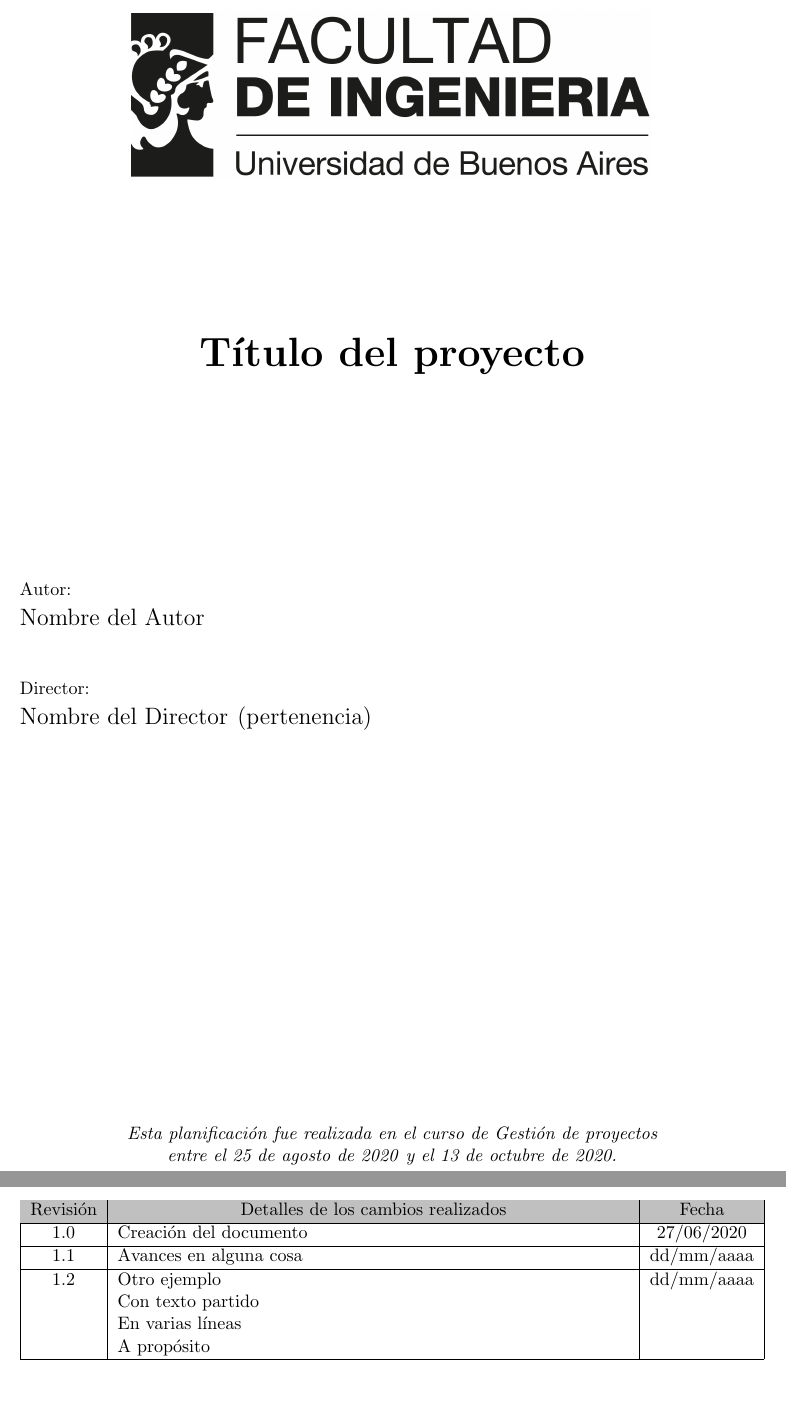
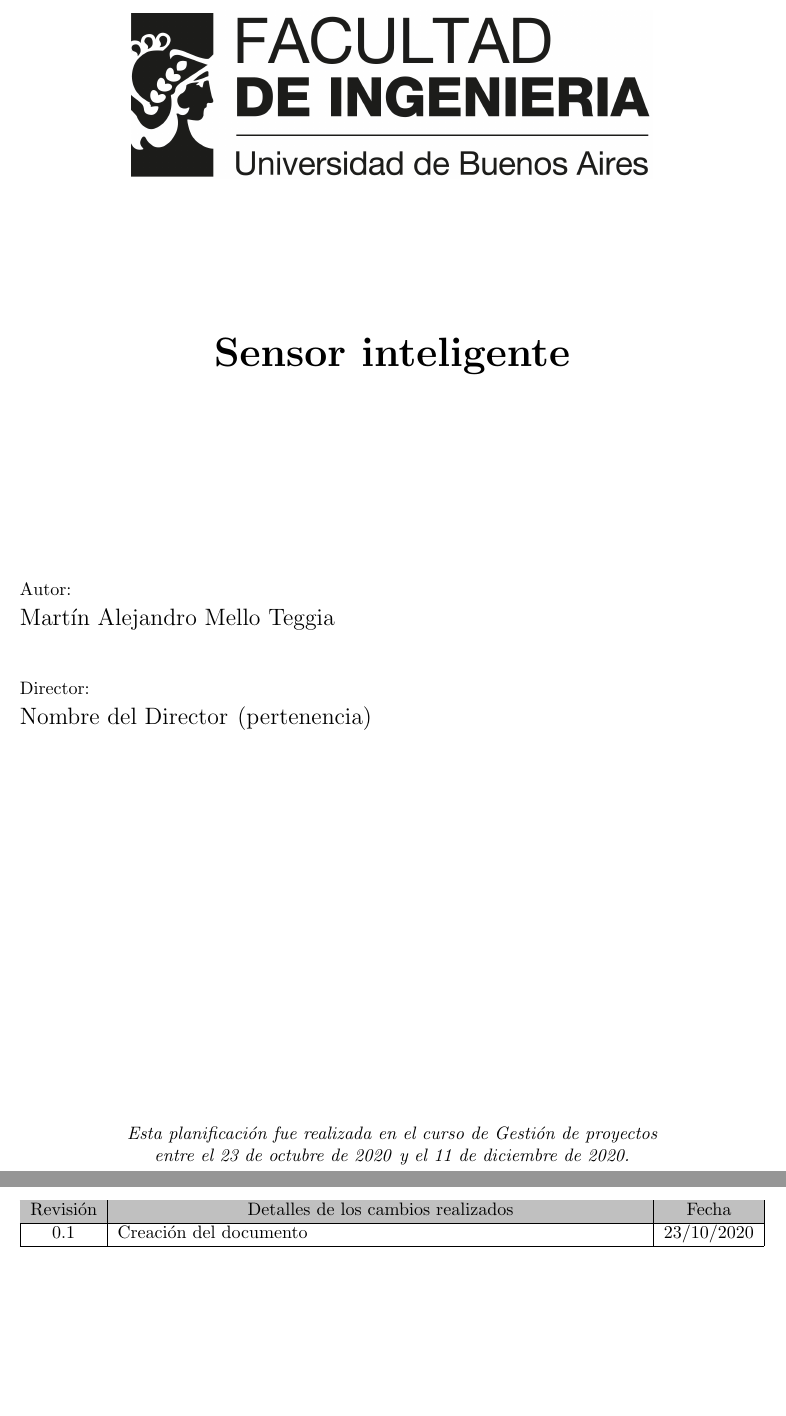
Before and after one commit to Martin-MT/planillaDePlanificacion, a LaTeX document (charter.tex): two parts of pages 1 and 3 of 15, joined at a grey line, cut at the place of the change. Compiled offline with pdfLaTeX.

Commit message:
Commit Inicial

```diff
--- a/charter.tex
+++ b/charter.tex
@@ -1,17 +1,17 @@
 \documentclass[11pt]{charter}
 
 % El títulos de la memoria, se usa en la carátula y se puede usar el cualquier lugar del documento con el comando \ttitle
-\titulo{Título del proyecto}
+\titulo{Sensor inteligente}
 
 % Nombre del posgrado, se usa en la carátula y se puede usar el cualquier lugar del documento con el comando \degreename
-%\posgrado{Carrera de Especialización en Sistemas Embebidos}
-\posgrado{Carrera de Especialización en Internet de las Cosas}
+\posgrado{Carrera de Especialización en Sistemas Embebidos}
+%\posgrado{Carrera de Especialización en Internet de las Cosas}
 %\posgrado{Carrera de Especialización en Intelegencia Artificial}
 %\posgrado{Maestría en Sistemas Embebidos}
 %\posgrado{Maestría en Internet de las cosas}
 
 % Tu nombre, se puede usar el cualquier lugar del documento con el comando \authorname
-\autor{Nombre del Autor}
+\autor{Martín Alejandro Mello Teggia}
 
 % El nombre del director y co-director, se puede usar el cualquier lugar del documento con el comando \supname y \cosupname y \pertesupname y \pertecosupname
 \director{Nombre del Director}
@@ -21,8 +21,8 @@
 \pertenenciaCoDirector{}
 
 % Nombre del cliente, quien va a aprobar los resultados del proyecto, se puede usar con el comando \clientename y \empclientename
-\cliente{Nombre del cliente}
-\empresaCliente{Empresa del cliente}
+\cliente{Cristian Muzzio}
+\empresaCliente{HiTec S.R.L.}
 
 % Nombre y pertenencia de los jurados, se pueden usar el cualquier lugar del documento con el comando \jurunoname, \jurdosname y \jurtresname y \perteunoname, \pertedosname y \pertetresname.
 \juradoUno{Nombre y Apellido (1)}
@@ -32,8 +32,8 @@
 \juradoTres{Nombre y Apellido (3)}
 \pertenenciaJurTres{pertenencia (3)}
 
-\fechaINICIO{25 de agosto de 2020}		%Fecha de inicio de la cursada de GdP \fechaInicioName
-\fechaFINALPlanificacion{13 de octubre de 2020} 	%Fecha de final de cursada de GdP
+\fechaINICIO{23 de octubre de 2020}		%Fecha de inicio de la cursada de GdP \fechaInicioName
+\fechaFINALPlanificacion{11 de diciembre de 2020} 	%Fecha de final de cursada de GdP
 \fechaFINALTrabajo{22 de agosto de 2021}		%Fecha de defensa pública del trabajo final
 
 
@@ -62,12 +62,12 @@
 \hline
 \rowcolor[HTML]{C0C0C0}
 Revisión & \multicolumn{1}{c|}{\cellcolor[HTML]{C0C0C0}Detalles de los cambios realizados} & Fecha      \\ \hline
-1.0      & Creación del documento                                          & 27/06/2020 \\ \hline
-1.1      & Avances en alguna cosa                                          & dd/mm/aaaa \\ \hline
-1.2      & Otro ejemplo \newline
-		   Con texto partido \newline
-		   En varias líneas \newline
-		   A propósito                                                     & dd/mm/aaaa \\ \hline
+0.1      & Creación del documento                                          & 23/10/2020 \\ \hline
+%0.2      & Avances hasta punto 6 inclusive                                          & 06/10/2020 \\ \hline
+%1.2      & Otro ejemplo \newline
+%		   Con texto partido \newline
+%		   En varias líneas \newline
+%		   A propósito                                                     & dd/mm/aaaa \\ \hline
 \end{tabularx}
 \end{table}
 
```
